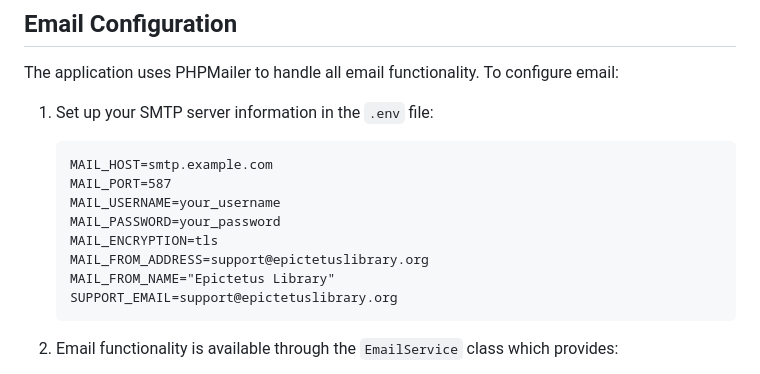
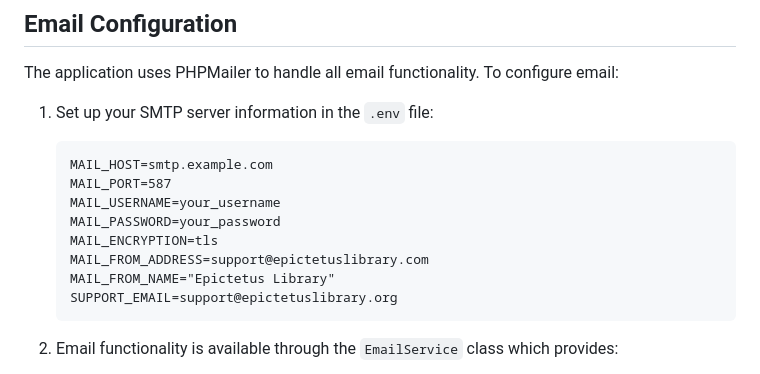
Before and after one commit to epictetushmu/E-Lib, a Markdown page: README.md, the part around the change. Rendered like a GitHub page.

````diff
--- a/README.md
+++ b/README.md
@@ -207,7 +207,7 @@ The application uses PHPMailer to handle all email functionality. To configure e
    MAIL_USERNAME=your_username
    MAIL_PASSWORD=your_password
    MAIL_ENCRYPTION=tls
-   MAIL_FROM_ADDRESS=support@epictetuslibrary.org
+   MAIL_FROM_ADDRESS=support@epictetuslibrary.com
    MAIL_FROM_NAME="Epictetus Library"
    SUPPORT_EMAIL=support@epictetuslibrary.org
    ```
````
